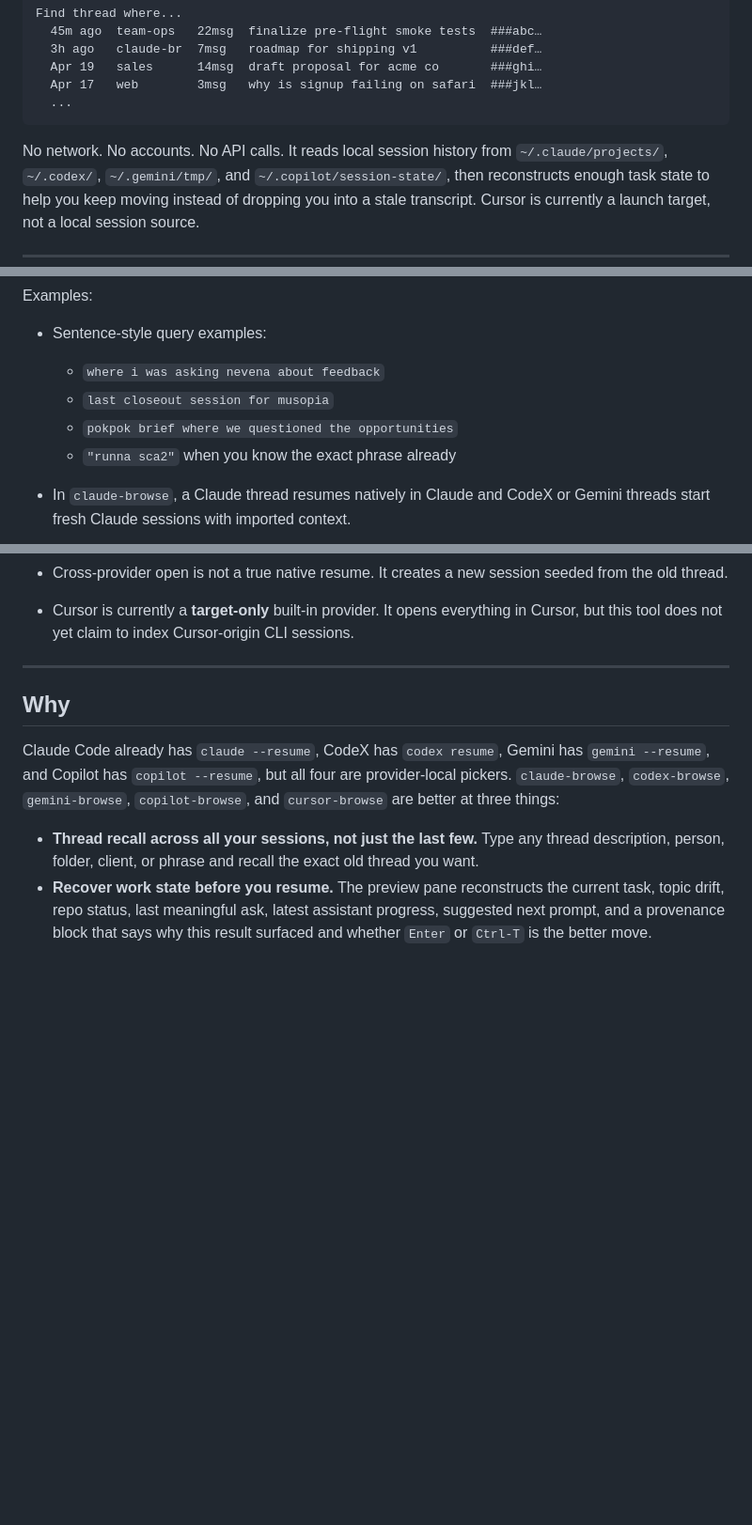
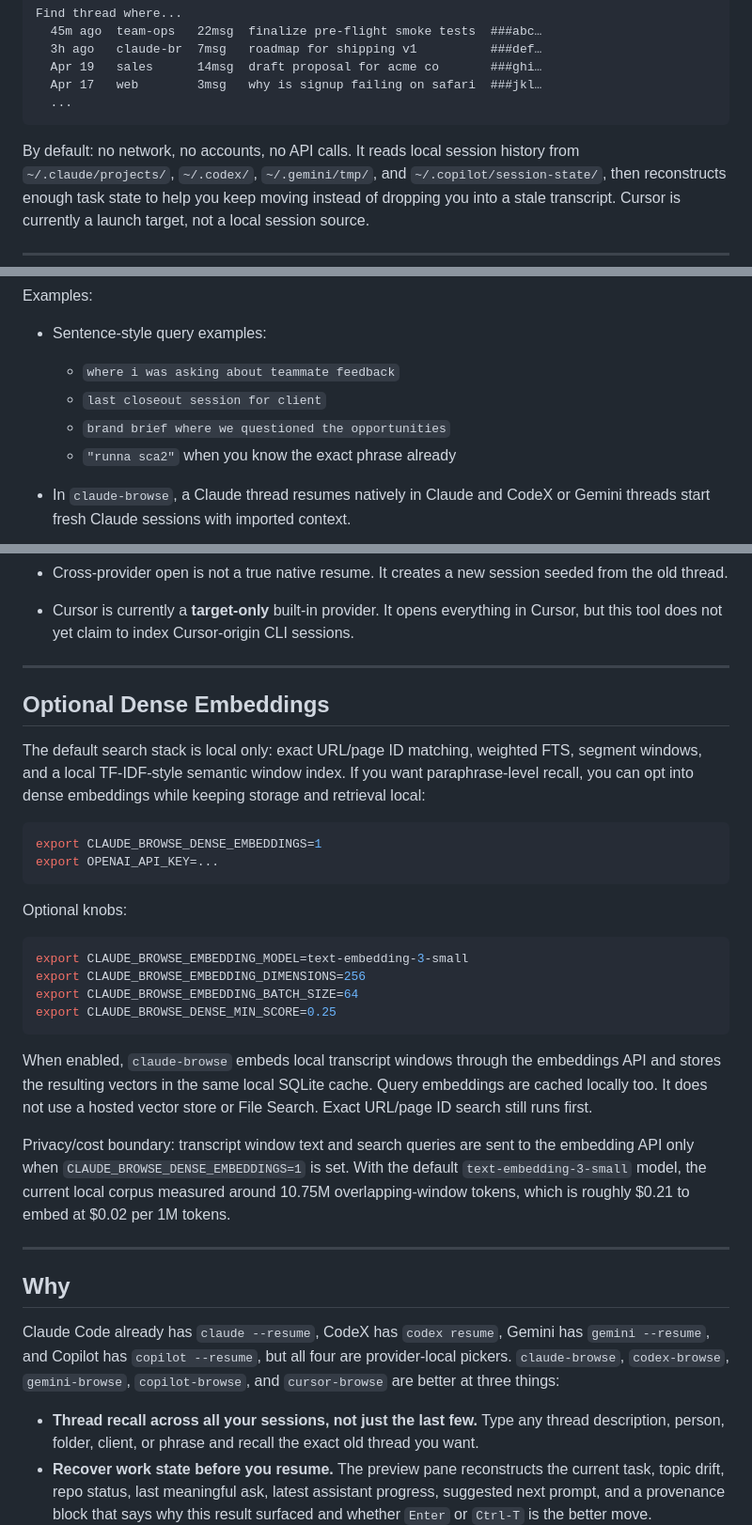
Before and after one commit to fortytwode/claude-browse, a Markdown page: README.md, 3 parts joined by grey strips. Shown at 94% size. Drawn GitHub-style; blank space fills up the shorter version.

````diff
--- a/README.md
+++ b/README.md
@@ -22,7 +22,7 @@ Find thread where...
   ...
 ```
 
-No network. No accounts. No API calls. It reads local session history from
+By default: no network, no accounts, no API calls. It reads local session history from
 `~/.claude/projects/`, `~/.codex/`, `~/.gemini/tmp/`, and
 `~/.copilot/session-state/`, then reconstructs enough task state to help you
 keep moving instead of dropping you into a stale transcript. Cursor is
@@ -104,9 +104,9 @@ While the TUI is up:
 Examples:
 
 - Sentence-style query examples:
-  - `where i was asking nevena about feedback`
-  - `last closeout session for musopia`
-  - `pokpok brief where we questioned the opportunities`
+  - `where i was asking about teammate feedback`
+  - `last closeout session for client`
+  - `brand brief where we questioned the opportunities`
   - `"runna sca2"` when you know the exact phrase already
 
 - In `claude-browse`, a Claude thread resumes natively in Claude and CodeX or Gemini threads start fresh Claude sessions with imported context.
@@ -129,6 +129,40 @@ Examples:
 - `Ctrl-H` prints a fuller handoff brief with restart state, reopen intent, and recent turns. `Ctrl-U` prints a shorter status update you can paste into Slack, notes, or a standup.
 - Cross-provider open is not a true native resume. It creates a new session seeded from the old thread.
 - Cursor is currently a **target-only** built-in provider. It opens everything in Cursor, but this tool does not yet claim to index Cursor-origin CLI sessions.
+
+---
+
+## Optional Dense Embeddings
+
+The default search stack is local only: exact URL/page ID matching, weighted
+FTS, segment windows, and a local TF-IDF-style semantic window index. If you
+want paraphrase-level recall, you can opt into dense embeddings while keeping
+storage and retrieval local:
+
+```bash
+export CLAUDE_BROWSE_DENSE_EMBEDDINGS=1
+export OPENAI_API_KEY=...
+```
+
+Optional knobs:
+
+```bash
+export CLAUDE_BROWSE_EMBEDDING_MODEL=text-embedding-3-small
+export CLAUDE_BROWSE_EMBEDDING_DIMENSIONS=256
+export CLAUDE_BROWSE_EMBEDDING_BATCH_SIZE=64
+export CLAUDE_BROWSE_DENSE_MIN_SCORE=0.25
+```
+
+When enabled, `claude-browse` embeds local transcript windows through the
+embeddings API and stores the resulting vectors in the same local SQLite
+cache. Query embeddings are cached locally too. It does not use a hosted vector
+store or File Search. Exact URL/page ID search still runs first.
+
+Privacy/cost boundary: transcript window text and search queries are sent to
+the embedding API only when `CLAUDE_BROWSE_DENSE_EMBEDDINGS=1` is set. With
+the default `text-embedding-3-small` model, the current local corpus measured
+around 10.75M overlapping-window tokens, which is roughly $0.21 to embed at
+$0.02 per 1M tokens.
 
 ---
 
````
Also changed, not shown: other parts of README.md (+21 -15 lines), docs/plans/2026-06-22-local-dense-embeddings.md (added, +96 -0 lines).
